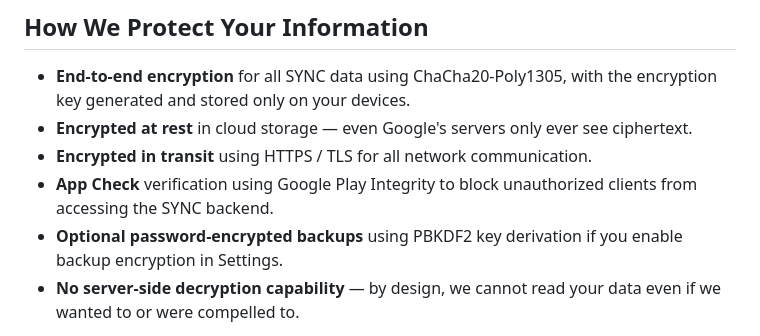
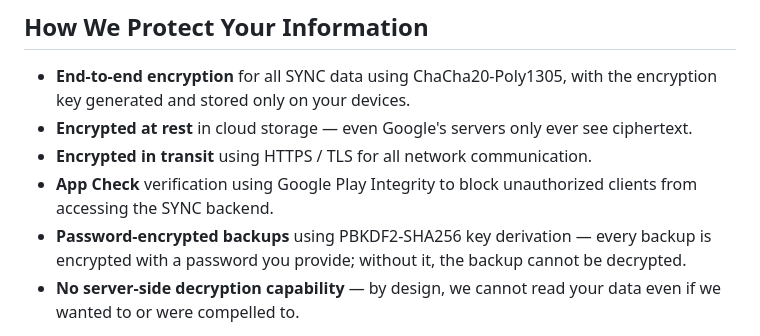
Before and after one commit to techadvantagesupport/techadvantagesupport.github.io, a Markdown page: privacy.md, the part around the change. GitHub-like rendering.

Commit message:
privacy: correct backup encryption — mandatory, not optional
Backup encryption is unconditional: BackupManager.performBackup
always takes a password and runs CryptoHelper.encrypt on the
serialized payload. There is no "skip encryption" path. The previous
"Optional password-encrypted backups" wording was inaccurate.

```diff
--- a/privacy.md
+++ b/privacy.md
@@ -104,7 +104,7 @@ We do **not**:
 - **Encrypted at rest** in cloud storage — even Google's servers only ever see ciphertext.
 - **Encrypted in transit** using HTTPS / TLS for all network communication.
 - **App Check** verification using Google Play Integrity to block unauthorized clients from accessing the SYNC backend.
-- **Optional password-encrypted backups** using PBKDF2 key derivation if you enable backup encryption in Settings.
+- **Password-encrypted backups** using PBKDF2-SHA256 key derivation — every backup is encrypted with a password you provide; without it, the backup cannot be decrypted.
 - **No server-side decryption capability** — by design, we cannot read your data even if we wanted to or were compelled to.
 
 No system is perfectly secure, but we follow industry best practices and have designed BudgeTrak to minimize what we ever have access to.
```
